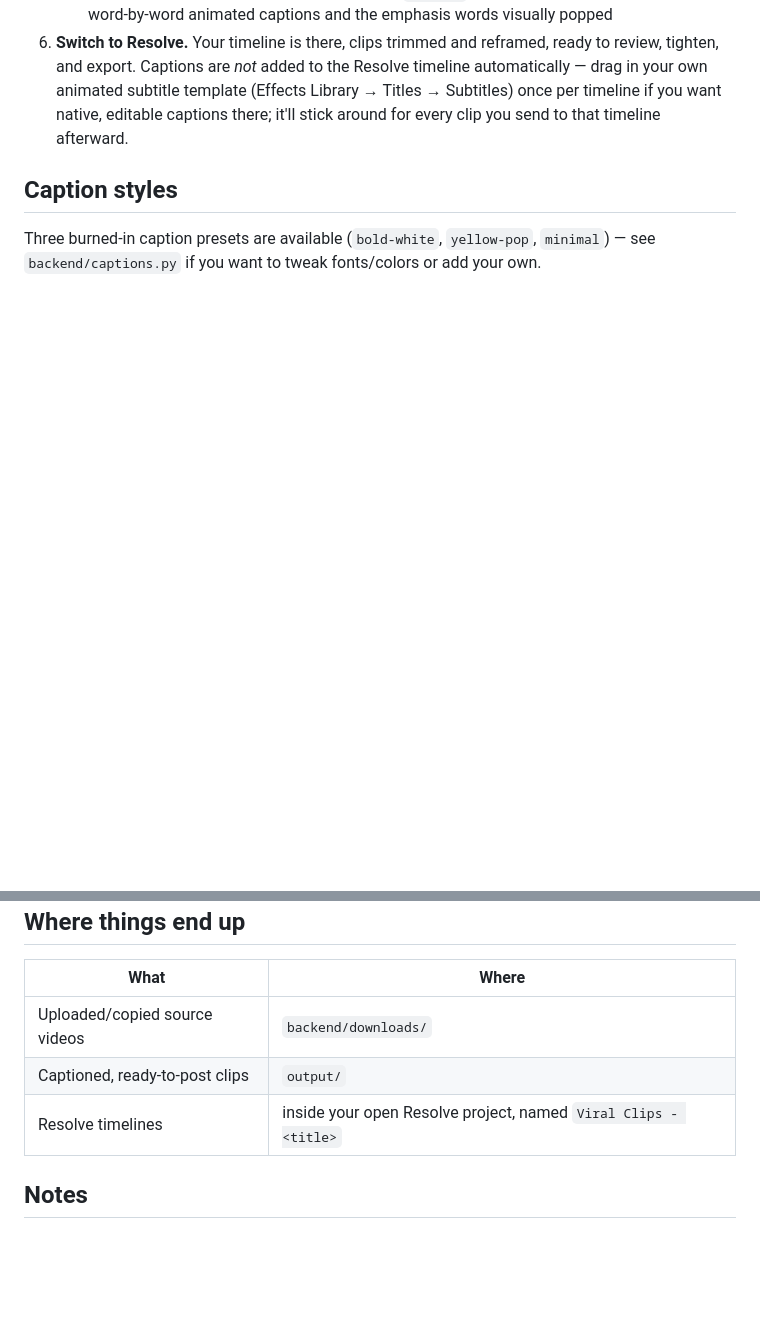
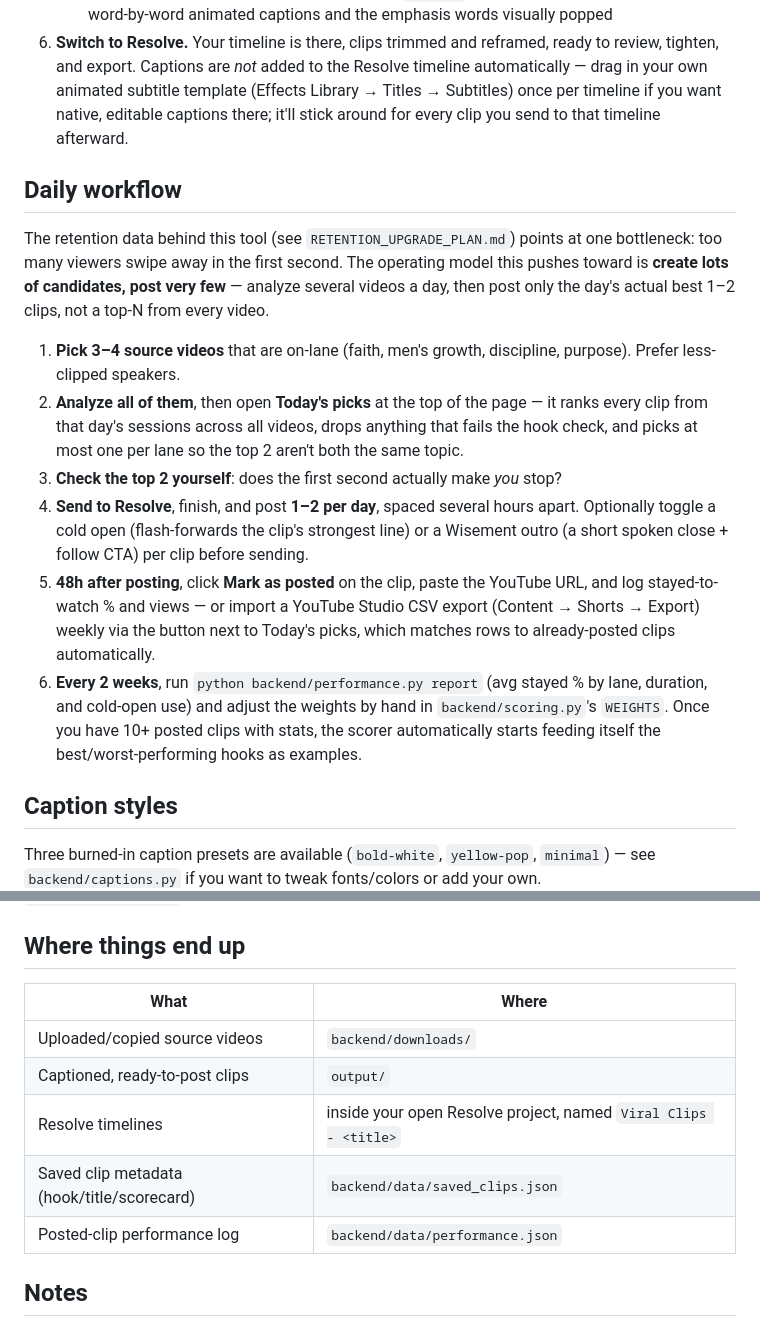
Before and after one commit to aadedolapo/Clippers, a Markdown page: README.md, 2 parts joined by grey strips. Rendered like a GitHub page; blank space fills up the shorter version.

Commit message:
Document the new daily workflow in README (retention upgrade plan)
Adds the shortlist-first daily workflow (analyze several videos, post the
day's actual top 1-2 from Today's picks, log performance, tune weights
every 2 weeks) and two new persisted-data paths to the "where things end
up" table.

```diff
--- a/README.md
+++ b/README.md
@@ -59,6 +59,17 @@ ANTHROPIC_API_KEY=sk-ant-...
    - Renders a **separate, ready-to-post mp4** into `output/` — same portrait crop, with burned-in word-by-word animated captions and the emphasis words visually popped
 6. **Switch to Resolve.** Your timeline is there, clips trimmed and reframed, ready to review, tighten, and export. Captions are *not* added to the Resolve timeline automatically — drag in your own animated subtitle template (Effects Library → Titles → Subtitles) once per timeline if you want native, editable captions there; it'll stick around for every clip you send to that timeline afterward.
 
+## Daily workflow
+
+The retention data behind this tool (see `RETENTION_UPGRADE_PLAN.md`) points at one bottleneck: too many viewers swipe away in the first second. The operating model this pushes toward is **create lots of candidates, post very few** — analyze several videos a day, then post only the day's actual best 1–2 clips, not a top-N from every video.
+
+1. **Pick 3–4 source videos** that are on-lane (faith, men's growth, discipline, purpose). Prefer less-clipped speakers.
+2. **Analyze all of them**, then open **Today's picks** at the top of the page — it ranks every clip from that day's sessions across all videos, drops anything that fails the hook check, and picks at most one per lane so the top 2 aren't both the same topic.
+3. **Check the top 2 yourself**: does the first second actually make *you* stop?
+4. **Send to Resolve**, finish, and post **1–2 per day**, spaced several hours apart. Optionally toggle a cold open (flash-forwards the clip's strongest line) or a Wisement outro (a short spoken close + follow CTA) per clip before sending.
+5. **48h after posting**, click **Mark as posted** on the clip, paste the YouTube URL, and log stayed-to-watch % and views — or import a YouTube Studio CSV export (Content → Shorts → Export) weekly via the button next to Today's picks, which matches rows to already-posted clips automatically.
+6. **Every 2 weeks**, run `python backend/performance.py report` (avg stayed % by lane, duration, and cold-open use) and adjust the weights by hand in `backend/scoring.py`'s `WEIGHTS`. Once you have 10+ posted clips with stats, the scorer automatically starts feeding itself the best/worst-performing hooks as examples.
+
 ## Caption styles
 
 Three burned-in caption presets are available (`bold-white`, `yellow-pop`, `minimal`) — see `backend/captions.py` if you want to tweak fonts/colors or add your own.
@@ -70,6 +81,8 @@ Three burned-in caption presets are available (`bold-white`, `yellow-pop`, `mini
 | Uploaded/copied source videos | `backend/downloads/` |
 | Captioned, ready-to-post clips | `output/` |
 | Resolve timelines | inside your open Resolve project, named `Viral Clips - <title>` |
+| Saved clip metadata (hook/title/scorecard) | `backend/data/saved_clips.json` |
+| Posted-clip performance log | `backend/data/performance.json` |
 
 ## Notes
 
```
